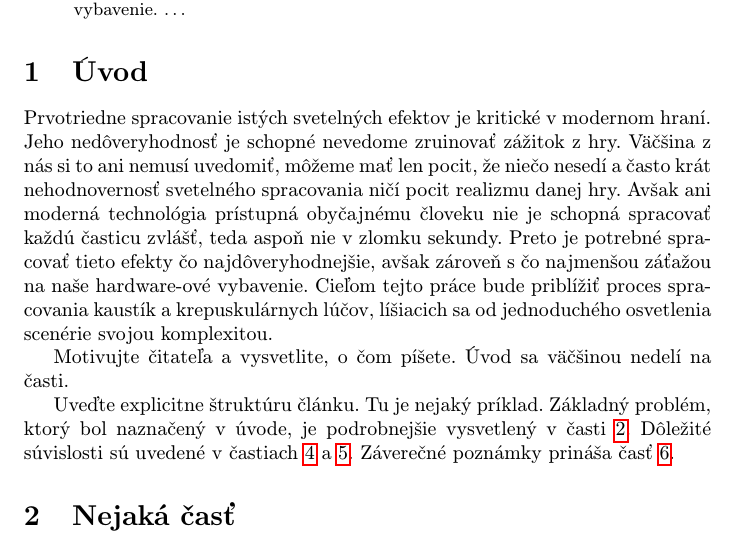
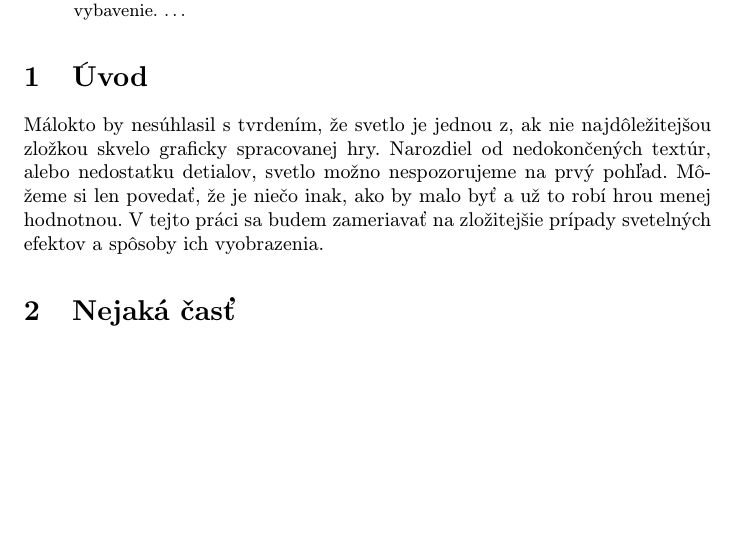
Before and after one commit to BranislavFech/clanok, a LaTeX paper (clanok.tex): part of page 1 of 3, cut so that both start at the same text, the shorter picture padded with empty space. Compiled offline with pdfLaTeX.

Commit message:
Pridal som uvod

```diff
--- a/clanok.tex
+++ b/clanok.tex
@@ -46,26 +46,11 @@ vybavenie.
 
 
 \section{Úvod}
-
-Prvotriedne spracovanie istých svetelných efektov je kritické v modernom hraní.
-Jeho nedôveryhodnosť je schopné nevedome zruinovať zážitok z hry. Väčšina z nás
-si to ani nemusí uvedomiť, môžeme mať len pocit, že niečo nesedí a často krát
-nehodnovernosť svetelného spracovania ničí pocit realizmu danej hry. Avšak ani
-moderná technológia prístupná obyčajnému človeku nie je schopná spracovať každú
-časticu zvlášť, teda aspoň nie v zlomku sekundy. Preto je potrebné spracovať
-tieto efekty čo najdôveryhodnejšie, avšak zároveň s čo najmenšou záťažou na
-naše hardware-ové vybavenie. Cieľom tejto práce bude priblížiť proces spracovania
-kaustík a krepuskulárnych lúčov, líšiacich sa od jednoduchého osvetlenia scenérie
-svojou komplexitou.
-
-Motivujte čitateľa a vysvetlite, o čom píšete. Úvod sa väčšinou nedelí na časti.
-
-Uveďte explicitne štruktúru článku. Tu je nejaký príklad.
-Základný problém, ktorý bol naznačený v úvode, je podrobnejšie vysvetlený v časti~\ref{nejaka}.
-Dôležité súvislosti sú uvedené v častiach~\ref{dolezita} a~\ref{dolezitejsia}.
-Záverečné poznámky prináša časť~\ref{zaver}.
-
-
+Málokto by nesúhlasil s tvrdením, že svetlo je jednou z, ak nie najdôležitejšou
+zložkou skvelo graficky spracovanej hry. Narozdiel od nedokončených textúr, alebo
+nedostatku detialov, svetlo možno nespozorujeme na prvý pohľad. Môžeme si len povedať,
+že je niečo inak, ako by malo byť a už to robí hrou menej hodnotnou. V tejto práci sa
+budem zameriavať na zložitejšie prípady svetelných efektov a spôsoby ich vyobrazenia.
 
 \section{Nejaká časť} \label{nejaka}
 
```
